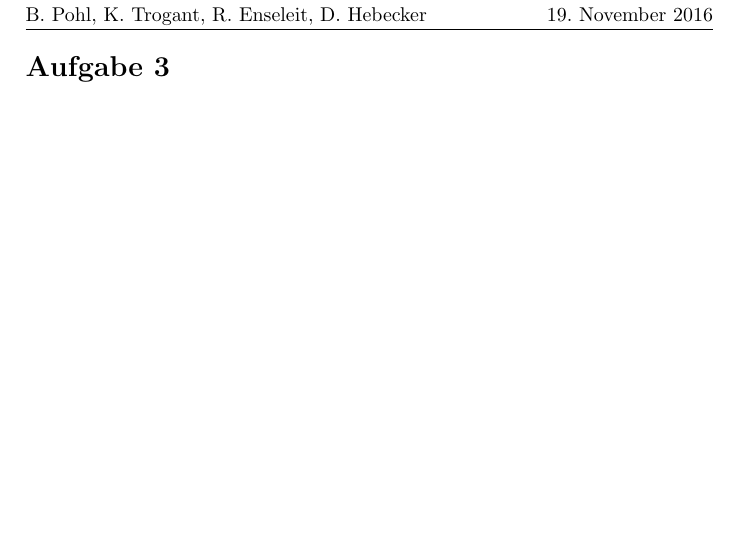
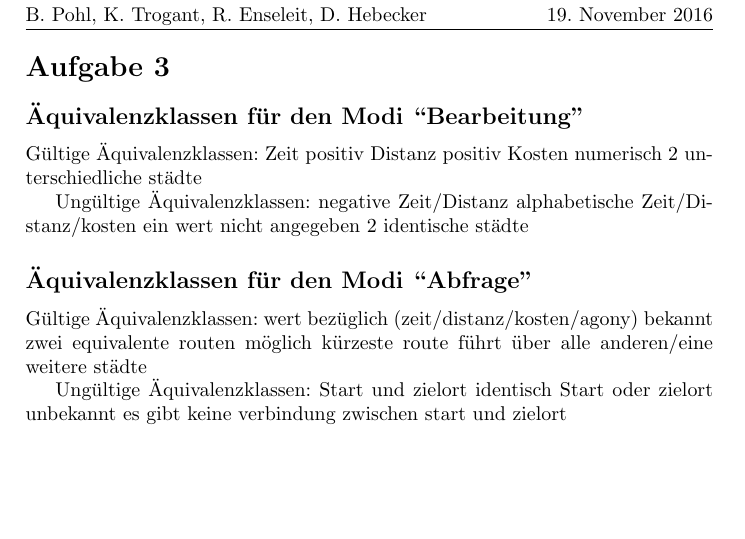
Before and after one commit to HUIronMan/HA4, a LaTeX document (ha4.tex): part of page 4 of 4, cut so that both start at the same text. Compiled offline with pdfLaTeX.

Commit message:
Started task 3, I will make it look nice tomorrow, pleas check content

```diff
--- a/ha4.tex
+++ b/ha4.tex
@@ -82,7 +82,31 @@ Schlägt der Funktionstest fehl, heißt das, dass das Produkt eine funktionale A
 
 \newpage
 \section*{Aufgabe 3}
+\subsection*{Äquivalenzklassen für den Modi ``Bearbeitung''}
+Gültige Äquivalenzklassen:
+Zeit positiv
+Distanz positiv
+Kosten numerisch
+2 unterschiedliche städte
 
+
+Ungültige Äquivalenzklassen:
+negative Zeit/Distanz
+alphabetische Zeit/Distanz/kosten
+ein wert nicht angegeben
+2 identische städte
+
+
+\subsection*{Äquivalenzklassen für den Modi ``Abfrage''}
+Gültige Äquivalenzklassen:
+wert bezüglich (zeit/distanz/kosten/agony) bekannt
+zwei equivalente routen möglich
+kürzeste route führt über alle anderen/eine weitere städte
+
+Ungültige Äquivalenzklassen:
+Start und zielort identisch
+Start oder zielort unbekannt
+es gibt keine verbindung zwischen start und zielort
 
 %\begin{lstlisting}
 %Put your code here.
```
